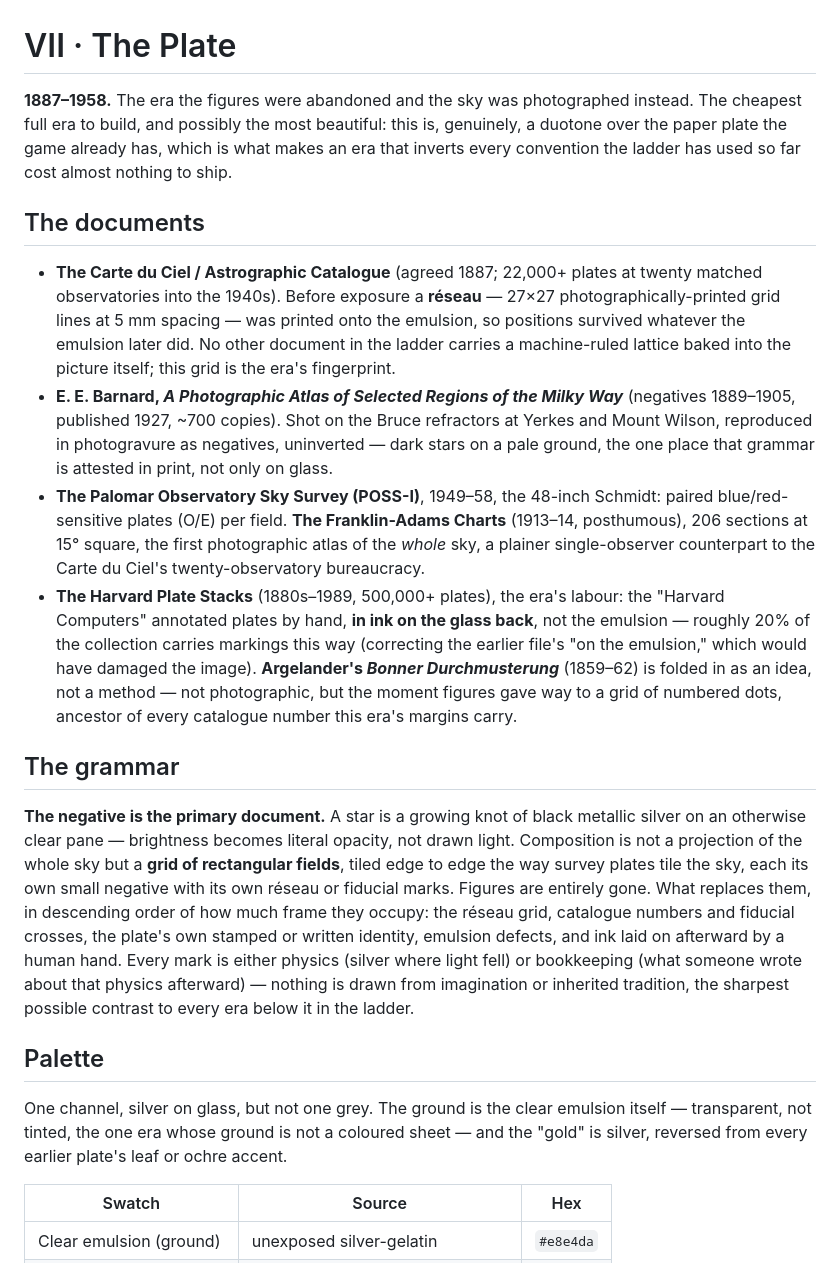
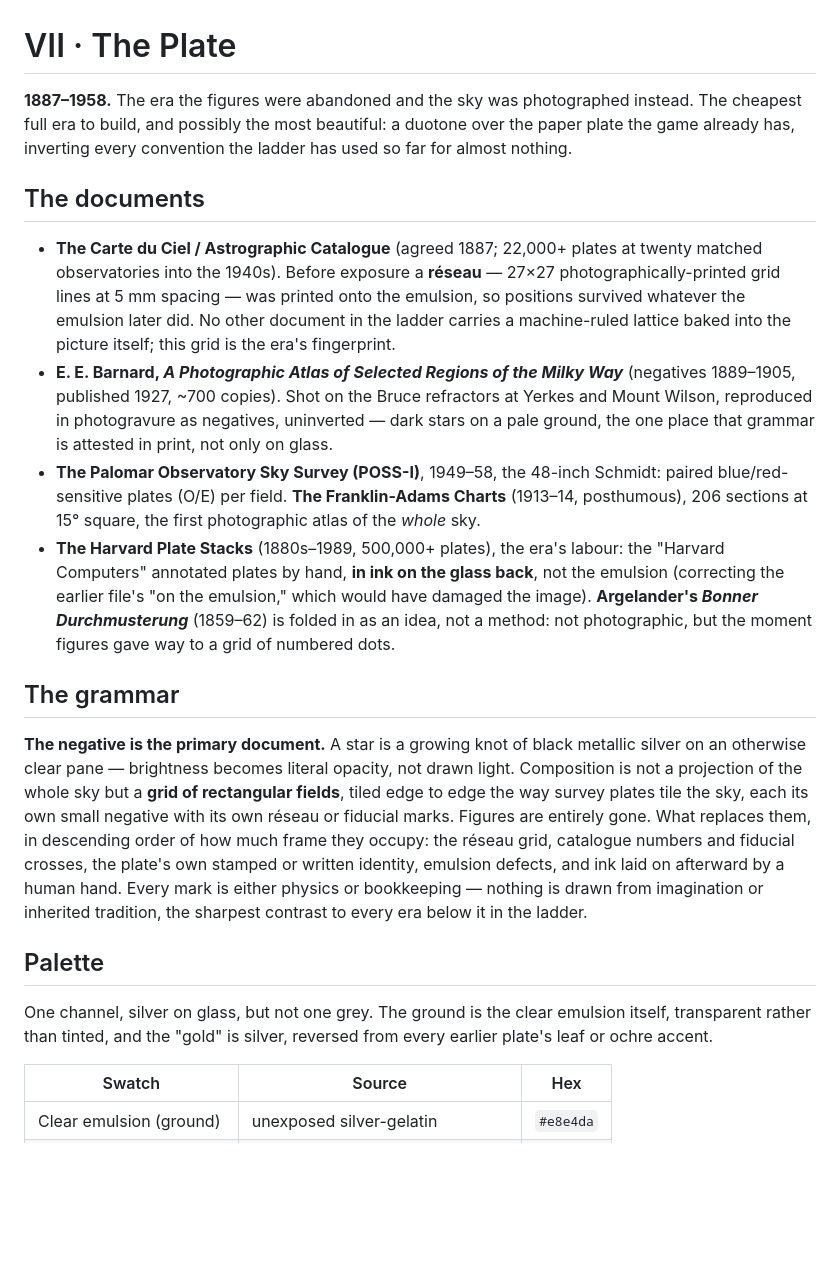
Before and after one commit to 89Huey89/Orbit_2, a Markdown page: docs/eras/07-plate.md, the part around one of its changes. Drawn GitHub-style; blank space fills up the shorter version.

```diff
--- a/docs/eras/07-plate.md
+++ b/docs/eras/07-plate.md
@@ -1,9 +1,8 @@
 # VII · The Plate
 
 **1887–1958.** The era the figures were abandoned and the sky was photographed instead. The
-cheapest full era to build, and possibly the most beautiful: this is, genuinely, a duotone over
-the paper plate the game already has, which is what makes an era that inverts every convention
-the ladder has used so far cost almost nothing to ship.
+cheapest full era to build, and possibly the most beautiful: a duotone over the paper plate the
+game already has, inverting every convention the ladder has used so far for almost nothing.
 
 ## The documents
 
@@ -18,14 +17,12 @@ the ladder has used so far cost almost nothing to ship.
   one place that grammar is attested in print, not only on glass.
 - **The Palomar Observatory Sky Survey (POSS-I)**, 1949–58, the 48-inch Schmidt: paired
   blue/red-sensitive plates (O/E) per field. **The Franklin-Adams Charts** (1913–14, posthumous),
-  206 sections at 15° square, the first photographic atlas of the *whole* sky, a plainer
-  single-observer counterpart to the Carte du Ciel's twenty-observatory bureaucracy.
+  206 sections at 15° square, the first photographic atlas of the *whole* sky.
 - **The Harvard Plate Stacks** (1880s–1989, 500,000+ plates), the era's labour: the "Harvard
-  Computers" annotated plates by hand, **in ink on the glass back**, not the emulsion — roughly
-  20% of the collection carries markings this way (correcting the earlier file's "on the
-  emulsion," which would have damaged the image). **Argelander's *Bonner Durchmusterung***
-  (1859–62) is folded in as an idea, not a method — not photographic, but the moment figures gave
-  way to a grid of numbered dots, ancestor of every catalogue number this era's margins carry.
+  Computers" annotated plates by hand, **in ink on the glass back**, not the emulsion (correcting
+  the earlier file's "on the emulsion," which would have damaged the image). **Argelander's
+  *Bonner Durchmusterung*** (1859–62) is folded in as an idea, not a method: not photographic, but
+  the moment figures gave way to a grid of numbered dots.
 
 ## The grammar
 
@@ -36,15 +33,14 @@ survey plates tile the sky, each its own small negative with its own réseau or
 Figures are entirely gone. What replaces them, in descending order of how much frame they occupy:
 the réseau grid, catalogue numbers and fiducial crosses, the plate's own stamped or written
 identity, emulsion defects, and ink laid on afterward by a human hand. Every mark is either
-physics (silver where light fell) or bookkeeping (what someone wrote about that physics
-afterward) — nothing is drawn from imagination or inherited tradition, the sharpest possible
+physics or bookkeeping — nothing is drawn from imagination or inherited tradition, the sharpest
 contrast to every era below it in the ladder.
 
 ## Palette
 
-One channel, silver on glass, but not one grey. The ground is the clear emulsion itself —
-transparent, not tinted, the one era whose ground is not a coloured sheet — and the "gold" is
-silver, reversed from every earlier plate's leaf or ochre accent.
+One channel, silver on glass, but not one grey. The ground is the clear emulsion itself,
+transparent rather than tinted, and the "gold" is silver, reversed from every earlier plate's
+leaf or ochre accent.
 
 | Swatch | Source | Hex |
 |---|---|---|
```
Also changed, not shown: other parts of docs/eras/07-plate.md (+53 -62 lines), docs/eras/08-observatory.md (added, +191 -0 lines), docs/eras/09-probe.md (added, +212 -0 lines).
